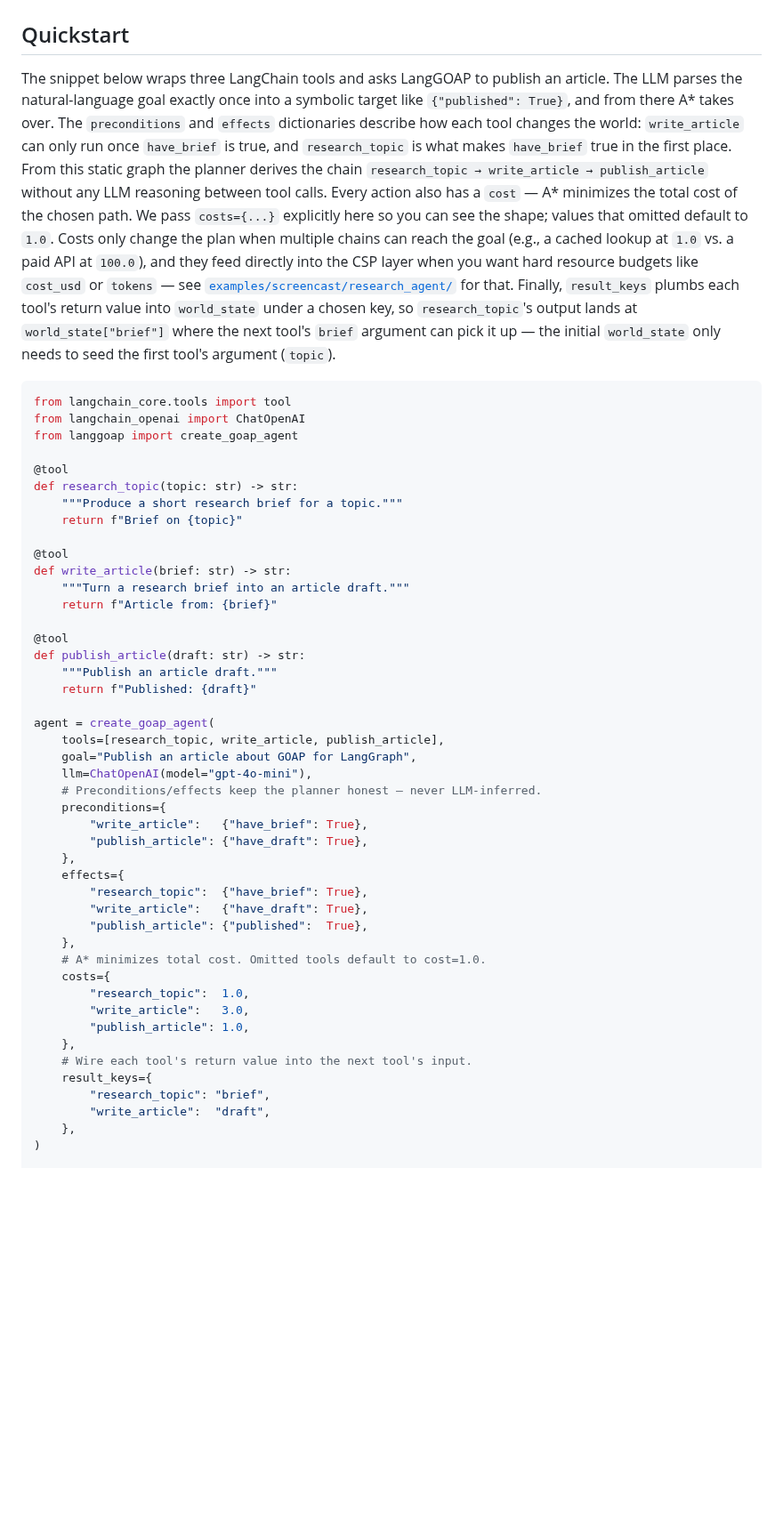
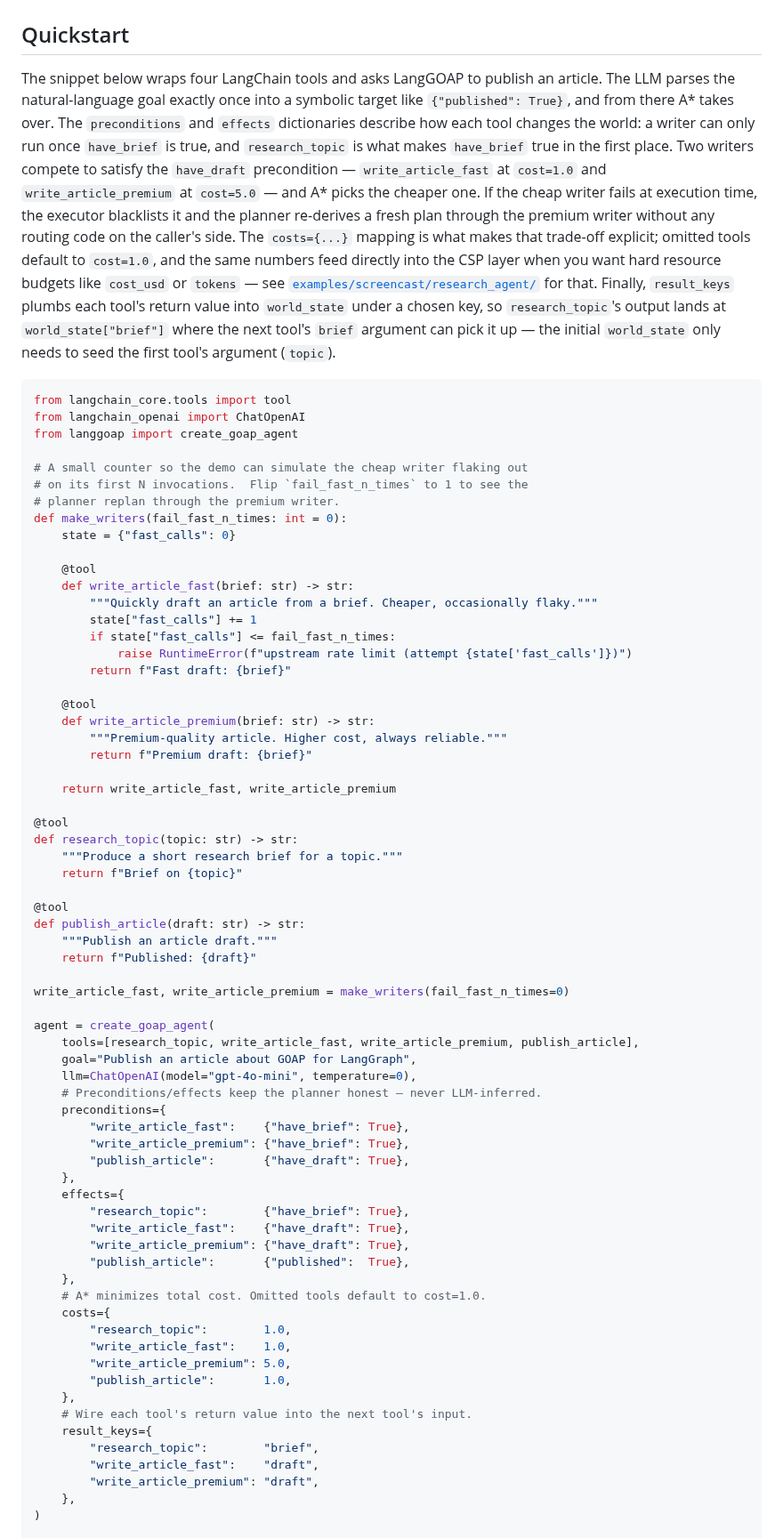
Before and after one commit to LangGOAP/LangGOAP, a Markdown page: README.md, the part around one of its changes. Shown at 89% size. Rendered like a GitHub page; blank space fills up the shorter version.

````diff
--- a/README.md
+++ b/README.md
@@ -50,12 +50,33 @@ You hand LangGOAP a goal in plain English and a bag of tools, and an LLM reads t
 
 ## Quickstart
 
-The snippet below wraps three LangChain tools and asks LangGOAP to publish an article. The LLM parses the natural-language goal exactly once into a symbolic target like `{"published": True}`, and from there A* takes over. The `preconditions` and `effects` dictionaries describe how each tool changes the world: `write_article` can only run once `have_brief` is true, and `research_topic` is what makes `have_brief` true in the first place. From this static graph the planner derives the chain `research_topic → write_article → publish_article` without any LLM reasoning between tool calls. Every action also has a `cost` — A* minimizes the total cost of the chosen path. We pass `costs={...}` explicitly here so you can see the shape; values that omitted default to `1.0`. Costs only change the plan when multiple chains can reach the goal (e.g., a cached lookup at `1.0` vs. a paid API at `100.0`), and they feed directly into the CSP layer when you want hard resource budgets like `cost_usd` or `tokens` — see [`examples/screencast/research_agent/`](examples/screencast/research_agent/) for that. Finally, `result_keys` plumbs each tool's return value into `world_state` under a chosen key, so `research_topic`'s output lands at `world_state["brief"]` where the next tool's `brief` argument can pick it up — the initial `world_state` only needs to seed the first tool's argument (`topic`).
+The snippet below wraps four LangChain tools and asks LangGOAP to publish an article. The LLM parses the natural-language goal exactly once into a symbolic target like `{"published": True}`, and from there A* takes over. The `preconditions` and `effects` dictionaries describe how each tool changes the world: a writer can only run once `have_brief` is true, and `research_topic` is what makes `have_brief` true in the first place. Two writers compete to satisfy the `have_draft` precondition — `write_article_fast` at `cost=1.0` and `write_article_premium` at `cost=5.0` — and A* picks the cheaper one. If the cheap writer fails at execution time, the executor blacklists it and the planner re-derives a fresh plan through the premium writer without any routing code on the caller's side. The `costs={...}` mapping is what makes that trade-off explicit; omitted tools default to `cost=1.0`, and the same numbers feed directly into the CSP layer when you want hard resource budgets like `cost_usd` or `tokens` — see [`examples/screencast/research_agent/`](examples/screencast/research_agent/) for that. Finally, `result_keys` plumbs each tool's return value into `world_state` under a chosen key, so `research_topic`'s output lands at `world_state["brief"]` where the next tool's `brief` argument can pick it up — the initial `world_state` only needs to seed the first tool's argument (`topic`).
 
 ```python
 from langchain_core.tools import tool
 from langchain_openai import ChatOpenAI
 from langgoap import create_goap_agent
+
+# A small counter so the demo can simulate the cheap writer flaking out
+# on its first N invocations.  Flip `fail_fast_n_times` to 1 to see the
+# planner replan through the premium writer.
+def make_writers(fail_fast_n_times: int = 0):
+    state = {"fast_calls": 0}
+
+    @tool
+    def write_article_fast(brief: str) -> str:
+        """Quickly draft an article from a brief. Cheaper, occasionally flaky."""
+        state["fast_calls"] += 1
+        if state["fast_calls"] <= fail_fast_n_times:
+            raise RuntimeError(f"upstream rate limit (attempt {state['fast_calls']})")
+        return f"Fast draft: {brief}"
+
+    @tool
+    def write_article_premium(brief: str) -> str:
+        """Premium-quality article. Higher cost, always reliable."""
+        return f"Premium draft: {brief}"
+
+    return write_article_fast, write_article_premium
 
 @tool
 def research_topic(topic: str) -> str:
@@ -63,39 +84,40 @@ def research_topic(topic: str) -> str:
     return f"Brief on {topic}"
 
 @tool
-def write_article(brief: str) -> str:
-    """Turn a research brief into an article draft."""
-    return f"Article from: {brief}"
-
-@tool
 def publish_article(draft: str) -> str:
     """Publish an article draft."""
     return f"Published: {draft}"
 
+write_article_fast, write_article_premium = make_writers(fail_fast_n_times=0)
+
 agent = create_goap_agent(
-    tools=[research_topic, write_article, publish_article],
+    tools=[research_topic, write_article_fast, write_article_premium, publish_article],
     goal="Publish an article about GOAP for LangGraph",
-    llm=ChatOpenAI(model="gpt-4o-mini"),
+    llm=ChatOpenAI(model="gpt-4o-mini", temperature=0),
     # Preconditions/effects keep the planner honest — never LLM-inferred.
     preconditions={
-        "write_article":   {"have_brief": True},
-        "publish_article": {"have_draft": True},
+        "write_article_fast":    {"have_brief": True},
+        "write_article_premium": {"have_brief": True},
+        "publish_article":       {"have_draft": True},
     },
     effects={
-        "research_topic":  {"have_brief": True},
-        "write_article":   {"have_draft": True},
-        "publish_article": {"published":  True},
+        "research_topic":        {"have_brief": True},
+        "write_article_fast":    {"have_draft": True},
+        "write_article_premium": {"have_draft": True},
+        "publish_article":       {"published":  True},
     },
     # A* minimizes total cost. Omitted tools default to cost=1.0.
     costs={
-        "research_topic":  1.0,
-        "write_article":   3.0,
-        "publish_article": 1.0,
+        "research_topic":        1.0,
+        "write_article_fast":    1.0,
+        "write_article_premium": 5.0,
+        "publish_article":       1.0,
     },
     # Wire each tool's return value into the next tool's input.
     result_keys={
-        "research_topic": "brief",
-        "write_article":  "draft",
+        "research_topic":        "brief",
+        "write_article_fast":    "draft",
+        "write_article_premium": "draft",
     },
 )
 
````
Also changed, not shown: other parts of README.md (+53 -1 lines), .github/images/quickstart-plan-happy.png (added), .github/images/quickstart-plan-replan.png (added), .github/images/quickstart-stategraph.png (added), 4 other files.
